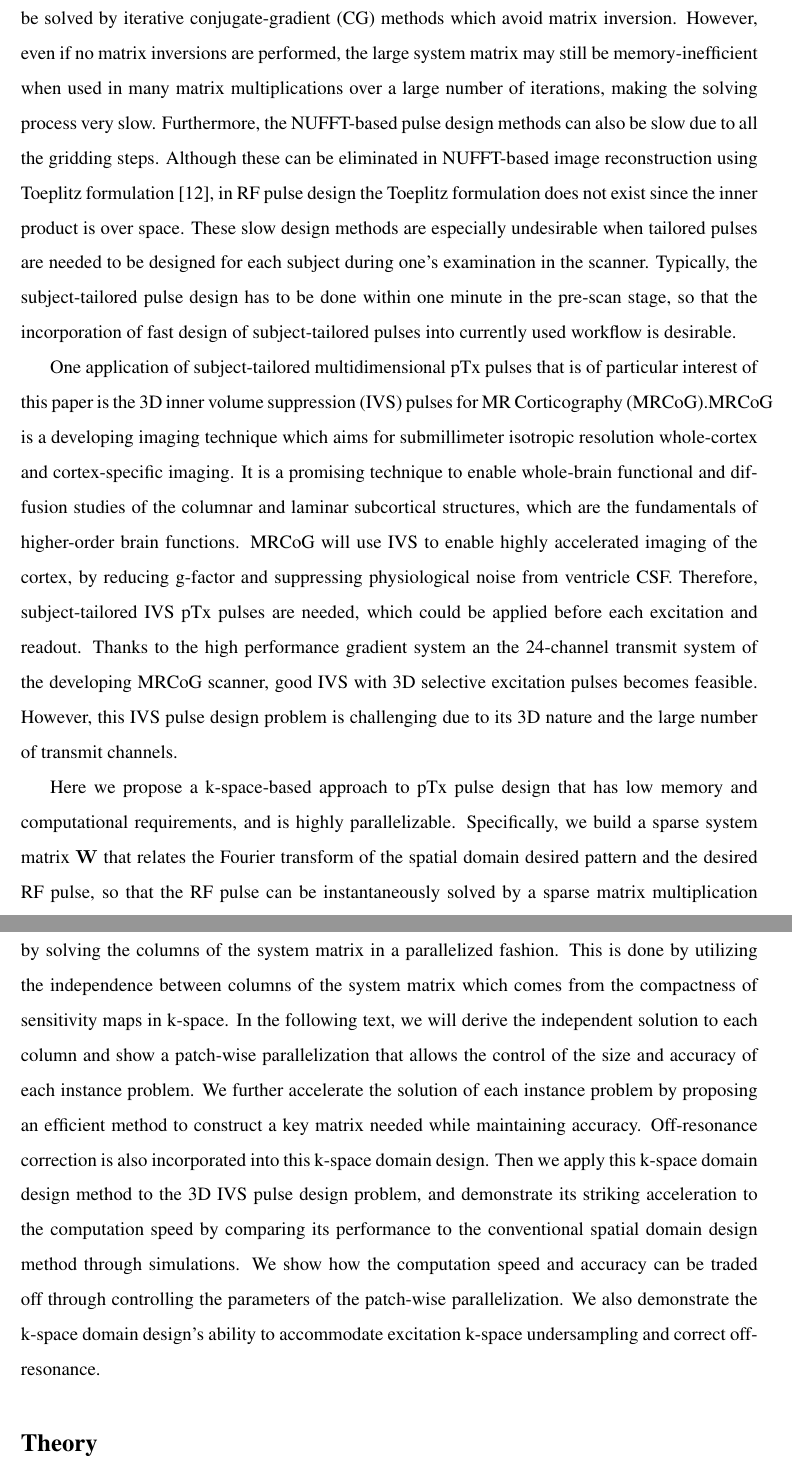
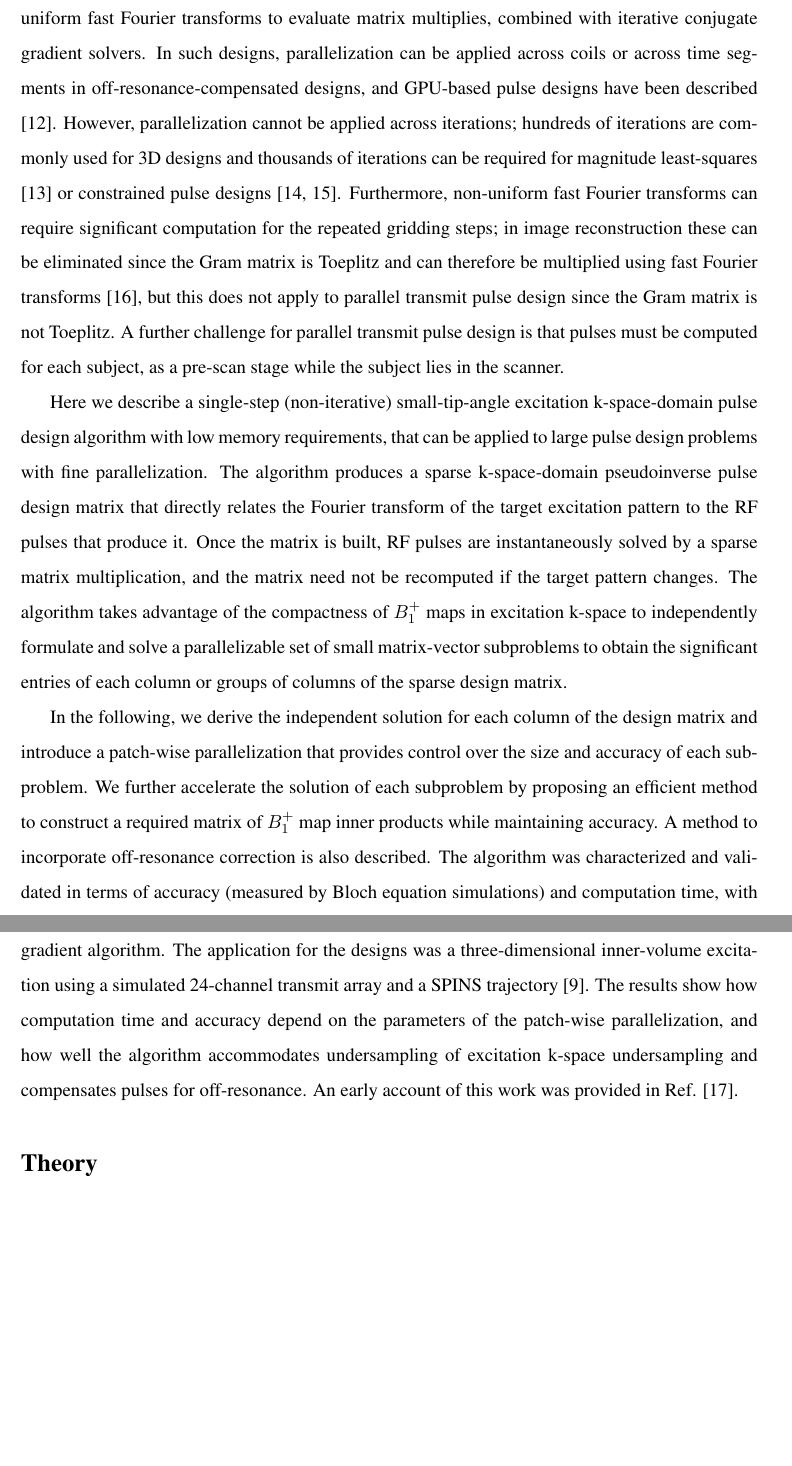
Before and after one commit to wgrissom/kpTx, a LaTeX document (Manuscript/kPtx_paper.tex, which reads Manuscript/Introduction.tex, Manuscript/kPtx_paper.bib): two parts of pages 4 and 5 of 23 before the commit and two parts of pages 4 and 5 of 24 after it, joined at a grey line, cut at the place of the change, the shorter picture padded with empty space. Compiled offline with pdfLaTeX.

Commit message:
wag finished intro

```diff
--- a/Manuscript/Introduction.tex
+++ b/Manuscript/Introduction.tex
@@ -34,5 +26,0 @@ $\mathbf{A}$ is typically too large to store explicitly or directly invert.
-Therefore, such design problems need to be solved by iterative conjugate-gradient (CG) methods which avoid matrix inversion.
-However, even if no matrix inversions are performed, the large system matrix may still be memory-inefficient when used in many matrix multiplications over a large number of iterations, making the solving process very slow. Furthermore, the NUFFT-based pulse design methods can also be slow due to all the gridding steps.
-Although these can be eliminated in NUFFT-based image reconstruction using Toeplitz formulation \cite{fessler2005toeplitz},
-in RF pulse design the Toeplitz formulation does not exist since the inner product is over space.
-These slow design methods are especially undesirable when tailored pulses are needed to be designed for each subject during one's examination in the scanner. Typically, the subject-tailored pulse design has to be done within one minute in the pre-scan stage, so that the incorporation of fast design of subject-tailored pulses into currently used workflow is desirable.
@@ -39,9 +38,46 @@ These slow design methods are especially undesirable when tailored pulses are ne
+Explicit matrix storage and inversion can be avoided using non-uniform fast Fourier transforms to evaluate matrix multiplies,
+combined with iterative conjugate gradient solvers.
+In such designs, parallelization can be applied across coils or across time segments in off-resonance-compensated designs,
+and GPU-based pulse designs have been described \cite{deng:2011}.
+However, parallelization cannot be applied across iterations;
+hundreds of iterations are commonly used for 3D designs and thousands of iterations can be required for
+magnitude least-squares \cite{setsompop2008magnitude}
+or constrained pulse designs \cite{brunner2010optimal,hoyos:tmi:2014}.
+Furthermore, non-uniform fast Fourier transforms can require significant computation for the repeated gridding steps;
+in image reconstruction these can be eliminated since the Gram matrix is Toeplitz and can therefore be multiplied using fast Fourier transforms \cite{fessler2005toeplitz},
+but this does not apply to parallel transmit pulse design since the Gram matrix is not Toeplitz.
+A further challenge for parallel transmit pulse design is that pulses must be computed for each subject,
+as a pre-scan stage while the subject lies in the scanner.
 
-\par One application of subject-tailored multidimensional pTx pulses that is of particular interest of this paper is the 3D inner volume suppression (IVS) pulses for MR Corticography (MRCoG).MRCoG is a developing imaging technique which aims for submillimeter isotropic resolution whole-cortex and cortex-specific imaging.
-It is a promising technique to enable whole-brain functional and diffusion studies of the columnar and laminar subcortical structures, which are the fundamentals of higher-order brain functions.
-%The current columnar and laminar fMRI methods all use a small field of view in order to achieve sub-millimeter resolution. This does not allow studies to be performed across the whole cerebral cortex. On the other hand, current whole brain fMRI methods typically have spatial resolution greater than 1 mm, which is not sufficient for the studies of columnar and laminar structures.
-MRCoG will use IVS to enable highly accelerated imaging of the cortex, by reducing g-factor and suppressing physiological noise from ventricle CSF. Therefore, subject-tailored IVS pTx pulses are needed, which could be applied before each excitation and readout. Thanks to the high performance gradient system an the 24-channel transmit system of the developing MRCoG scanner, good IVS with 3D selective excitation pulses becomes feasible. However, this IVS pulse design problem is challenging due to its 3D nature and the large number of transmit channels.
+\par Here we describe a single-step (non-iterative) small-tip-angle excitation k-space-domain
+pulse design algorithm with low memory requirements,
+that can be applied to large pulse design problems with fine parallelization.
+The algorithm produces a sparse k-space-domain pseudoinverse pulse design matrix
+that directly relates the Fourier transform of the target excitation pattern to the RF pulses that produce it.
+Once the matrix is built,
+RF pulses are instantaneously solved by a sparse matrix multiplication,
+and the matrix need not be recomputed if the target pattern changes.
+The algorithm takes advantage of the compactness of $B_1^+$ maps in excitation k-space
+to independently formulate and solve a parallelizable set of small matrix-vector subproblems
+to obtain the significant entries of each column or groups of columns of the sparse design matrix.
+% We advance the work by Katscher et al \cite{katscher2003transmit} by solving the columns of the system matrix in a parallelized fashion.
 
-\par Here we propose a k-space-based approach to pTx pulse design that has low memory and computational requirements, and is highly parallelizable. Specifically, we build a sparse system matrix $\mathbf{W}$ that relates the Fourier transform of the spatial domain desired pattern and the desired RF pulse, so that the RF pulse can be instantaneously solved by a sparse matrix multiplication with no matrix inversion or iterative CG method. We advance the work by Katscher et al \cite{katscher2003transmit} by solving the columns of the system matrix in a parallelized fashion. This is done by utilizing the independence between columns of the system matrix which comes from the compactness of sensitivity maps in k-space.
-In the following text, we will derive the independent solution to each column and show a patch-wise parallelization that allows the control of the size and accuracy of each instance problem. We further accelerate the solution of each instance problem by proposing an efficient method to construct a key matrix needed while maintaining accuracy. Off-resonance correction is also incorporated into this k-space domain design.
-Then we apply this k-space domain design method to the 3D IVS pulse design problem, and demonstrate its striking acceleration to the computation speed by comparing its performance to the conventional spatial domain design method through simulations. We show how the computation speed and accuracy can be traded off through controlling the parameters of the patch-wise parallelization. We also demonstrate the k-space domain design's ability to accommodate excitation k-space undersampling and correct off-resonance.
+\par In the following,
+we derive the independent solution for each column of the design matrix
+and introduce a patch-wise parallelization that provides control over the size and accuracy of each subproblem.
+We further accelerate the solution of each subproblem by proposing an efficient method to construct a required
+matrix of $B_1^+$ map inner products while maintaining accuracy.
+A method to incorporate off-resonance correction is also described.
+The algorithm was characterized and validated in terms of accuracy (measured by Bloch equation simulations)
+and computation time, with comparisons to spatial domain designs using
+non-uniform fast Fourier transforms and the conjugate gradient algorithm.
+The application for the designs was a three-dimensional inner-volume excitation using a simulated 24-channel transmit array
+and a SPINS trajectory \cite{malik2012tailored}.
+The results show how computation time and accuracy depend on the parameters of the patch-wise parallelization,
+and how well the algorithm accommodates undersampling of excitation k-space undersampling and compensates pulses for off-resonance.
+An early account of this work was provided in Ref. \cite{grissom:ismrm18}.
+
+%\par One application of subject-tailored multidimensional pTx pulses that is of particular interest of this paper is the 3D inner volume suppression (IVS) pulses for MR Corticography (MRCoG).MRCoG is a developing imaging technique which aims for submillimeter isotropic resolution whole-cortex and cortex-specific imaging.
+%It is a promising technique to enable whole-brain functional and diffusion studies of the columnar and laminar subcortical structures, which are the fundamentals of higher-order brain functions.
+%%The current columnar and laminar fMRI methods all use a small field of view in order to achieve sub-millimeter resolution. This does not allow studies to be performed across the whole cerebral cortex. On the other hand, current whole brain fMRI methods typically have spatial resolution greater than 1 mm, which is not sufficient for the studies of columnar and laminar structures.
+%MRCoG will use IVS to enable highly accelerated imaging of the cortex, by reducing g-factor and suppressing physiological noise from ventricle CSF. Therefore, subject-tailored IVS pTx pulses are needed, which could be applied before each excitation and readout. Thanks to the high performance gradient system an the 24-channel transmit system of the developing MRCoG scanner, good IVS with 3D selective excitation pulses becomes feasible. However, this IVS pulse design problem is challenging due to its 3D nature and the large number of transmit channels.
--- a/Manuscript/kPtx_paper.bib
+++ b/Manuscript/kPtx_paper.bib
@@ -10,0 +18 @@
+	Title = {k-Space Domain Parallel Transmit Pulse Design},
```
Also changed, not shown: Manuscript/Introduction.tex (32 more changed lines), Manuscript/kPtx_paper.bib (62 more changed lines).
